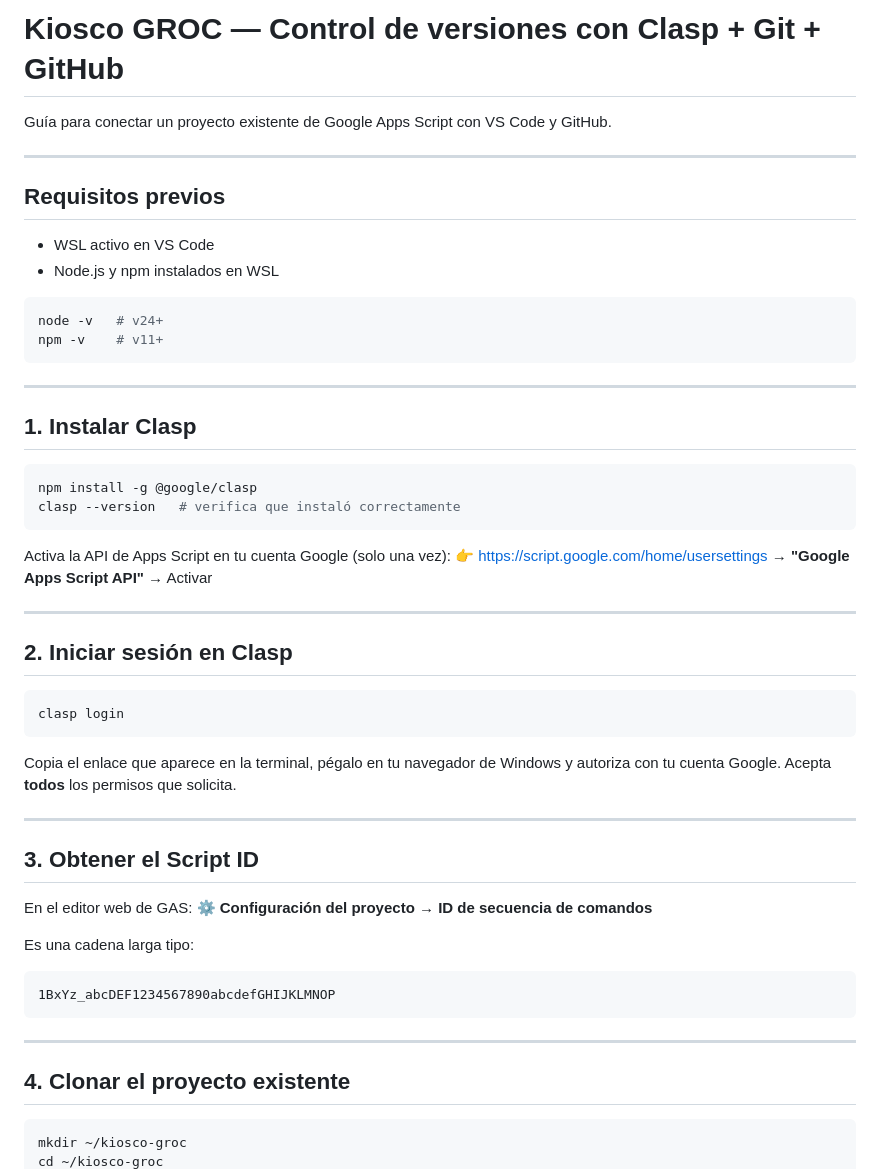
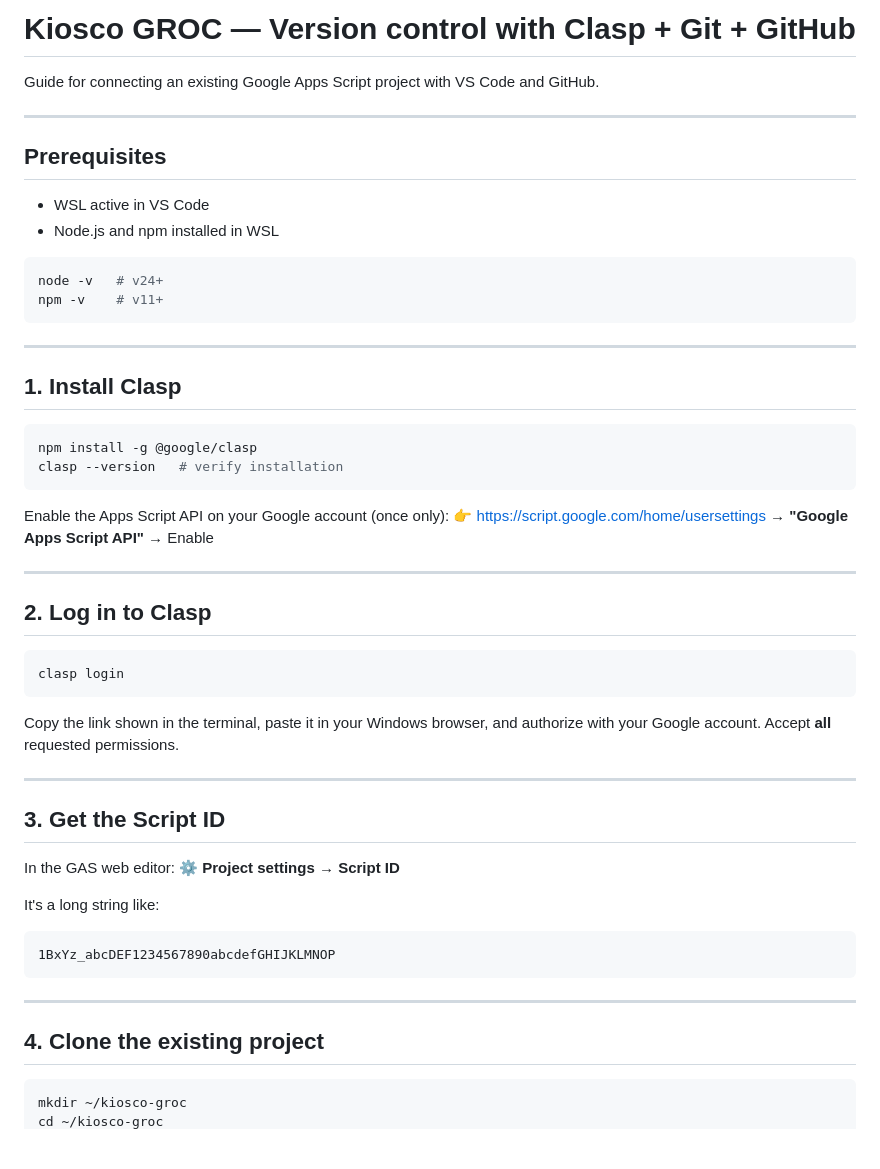
Before and after one commit to physiodevapp/kiosco-groc, a Markdown page: CONTRIBUTING.md, the part around one of its changes. Rendered like a GitHub page; blank space fills up the shorter version.

````diff
--- a/CONTRIBUTING.md
+++ b/CONTRIBUTING.md
@@ -1,13 +1,13 @@
-# Kiosco GROC — Control de versiones con Clasp + Git + GitHub
+# Kiosco GROC — Version control with Clasp + Git + GitHub
 
-Guía para conectar un proyecto existente de Google Apps Script con VS Code y GitHub.
+Guide for connecting an existing Google Apps Script project with VS Code and GitHub.
 
 ---
 
-## Requisitos previos
+## Prerequisites
 
-- WSL activo en VS Code
-- Node.js y npm instalados en WSL
+- WSL active in VS Code
+- Node.js and npm installed in WSL
 
 ```bash
 node -v   # v24+
@@ -16,42 +16,41 @@ npm -v    # v11+
 
 ---
 
-## 1. Instalar Clasp
+## 1. Install Clasp
 
 ```bash
 npm install -g @google/clasp
-clasp --version   # verifica que instaló correctamente
+clasp --version   # verify installation
 ```
 
-Activa la API de Apps Script en tu cuenta Google (solo una vez):
-👉 https://script.google.com/home/usersettings → **"Google Apps Script API"** → Activar
+Enable the Apps Script API on your Google account (once only):
+👉 https://script.google.com/home/usersettings → **"Google Apps Script API"** → Enable
 
 ---
 
-## 2. Iniciar sesión en Clasp
+## 2. Log in to Clasp
 
 ```bash
 clasp login
 ```
 
-Copia el enlace que aparece en la terminal, pégalo en tu navegador de Windows y autoriza con tu cuenta Google.
-Acepta **todos** los permisos que solicita.
+Copy the link shown in the terminal, paste it in your Windows browser, and authorize with your Google account. Accept **all** requested permissions.
 
 ---
 
-## 3. Obtener el Script ID
+## 3. Get the Script ID
 
-En el editor web de GAS:
-**⚙️ Configuración del proyecto → ID de secuencia de comandos**
+In the GAS web editor:
+**⚙️ Project settings → Script ID**
 
-Es una cadena larga tipo:
+It's a long string like:
 ```
 1BxYz_abcDEF1234567890abcdefGHIJKLMNOP
 ```
 
 ---
 
-## 4. Clonar el proyecto existente
+## 4. Clone the existing project
 
 ```bash
 mkdir ~/kiosco-groc
````
Also changed, not shown: other parts of CONTRIBUTING.md (+68 -55 lines).
